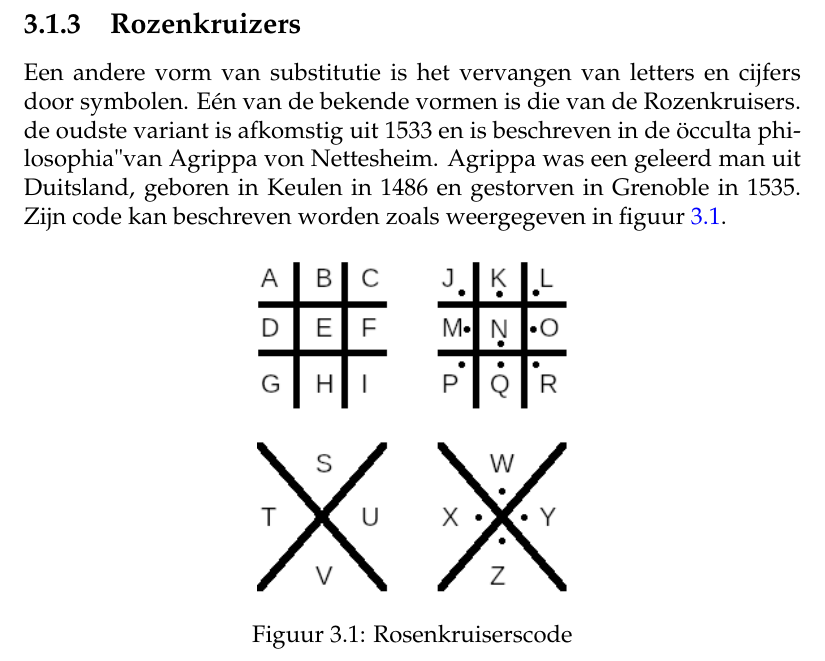
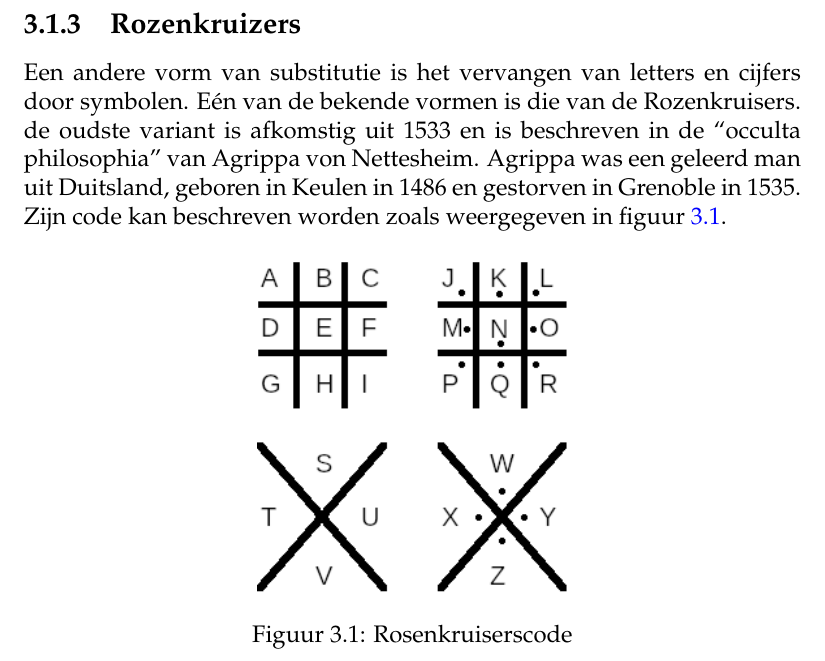
Before and after one commit to DennisLeeuw/Security, a LaTeX book (src/Security_Cryptografie.tex, which reads src/crypto_rozenkruisers.tex): part of page 13 of 40, cut so that both start at the same text. Compiled offline with pdfLaTeX.

Commit message:
Migreer naar csquotes

```diff
--- a/src/crypto_rozenkruisers.tex
+++ b/src/crypto_rozenkruisers.tex
@@ -1,4 +1,4 @@
-\index{Rozenkruisers}\index{Substitutie!Symbolen}Een andere vorm van substitutie is het vervangen van letters en cijfers door symbolen. E\'en van de bekende vormen is die van de Rozenkruisers. de oudste variant is afkomstig uit 1533 en is beschreven in de "occulta philosophia" van Agrippa\index{Agrippa} von Nettesheim. Agrippa was een geleerd man uit Duitsland, geboren in Keulen in 1486 en gestorven in Grenoble in 1535. Zijn code kan beschreven worden zoals weergegeven in figuur \ref{fig:rosenkruisen}.
+\index{Rozenkruisers}\index{Substitutie!Symbolen}Een andere vorm van substitutie is het vervangen van letters en cijfers door symbolen. E\'en van de bekende vormen is die van de Rozenkruisers. de oudste variant is afkomstig uit 1533 en is beschreven in de \textquote{occulta philosophia} van Agrippa\index{Agrippa} von Nettesheim. Agrippa was een geleerd man uit Duitsland, geboren in Keulen in 1486 en gestorven in Grenoble in 1535. Zijn code kan beschreven worden zoals weergegeven in figuur \ref{fig:rosenkruisen}.
 
 \begin{figure}[h!]
 	\centering
```
